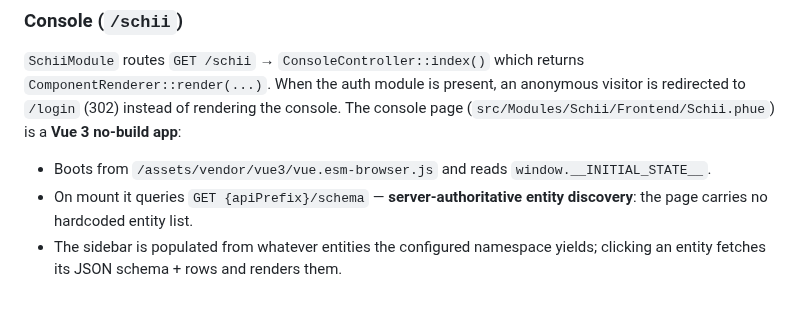
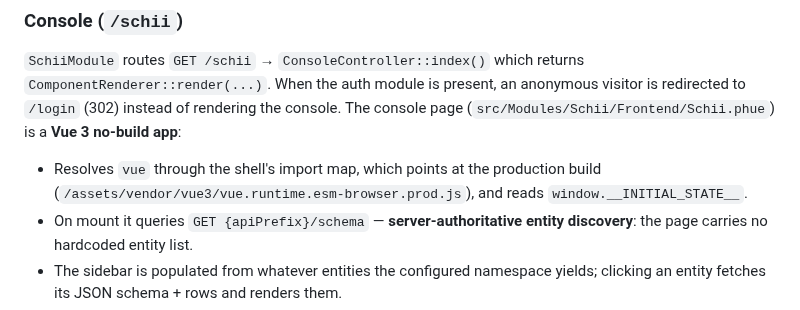
Before and after one commit to MakariosVar/phue, a Markdown page: docs/Schii.md, the part around the change. Rendered like a GitHub page.

```diff
--- a/docs/Schii.md
+++ b/docs/Schii.md
@@ -307,7 +307,8 @@ visitor is redirected to `/login` (302) instead of rendering the console. The
 console page (`src/Modules/Schii/Frontend/Schii.phue`) is a **Vue 3 no-build
 app**:
 
-- Boots from `/assets/vendor/vue3/vue.esm-browser.js` and reads
+- Resolves `vue` through the shell's import map, which points at the production
+  build (`/assets/vendor/vue3/vue.runtime.esm-browser.prod.js`), and reads
   `window.__INITIAL_STATE__`.
 - On mount it queries `GET {apiPrefix}/schema` — **server-authoritative entity
   discovery**: the page carries no hardcoded entity list.
```
Also changed, not shown: docs/Core.md (+38 -9 lines).
